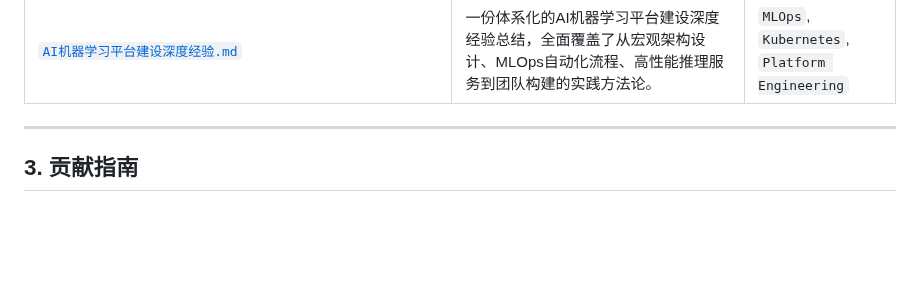
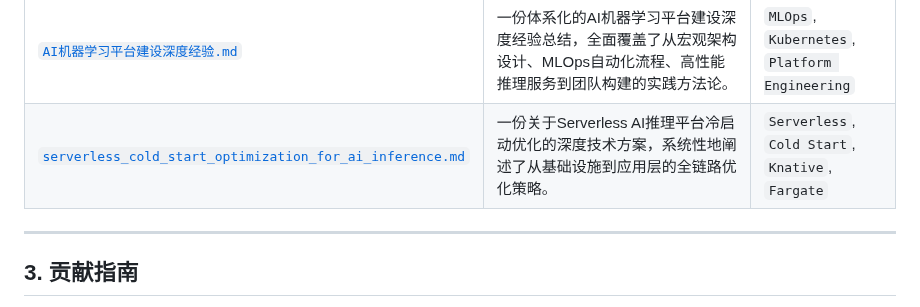
Before and after one commit to mingyu110/AI, a Markdown page: README.md, the part around the change. Rendered like a GitHub page; blank space fills up the shorter version.

Commit message:
docs: add guide on serverless cold start optimization

```diff
--- a/README.md
+++ b/README.md
@@ -27,6 +27,7 @@
 | [`kubernetes_stability_for_ml_platforms.md`](./kubernetes_stability_for_ml_platforms.md) | 深入探讨如何从平台工程和应用开发两个维度，保障机器学习平台在Kubernetes上的生产级稳定性。 | `Kubernetes`, `MLOps`, `SRE` |
 | [`hybrid_cloud_ml_inference_platform_architecture.md`](./hybrid_cloud_ml_inference_platform_architecture.md) | 一份面向混合云的生产级机器学习推理平台架构演进方案，结合了KServe、Triton和Karmada。 | `KServe`, `Triton`, `Karmada`, `MLOps` |
 | [`AI机器学习平台建设深度经验.md`](./AI机器学习平台建设深度经验.md) | 一份体系化的AI机器学习平台建设深度经验总结，全面覆盖了从宏观架构设计、MLOps自动化流程、高性能推理服务到团队构建的实践方法论。 | `MLOps`, `Kubernetes`, `Platform Engineering` |
+| [`serverless_cold_start_optimization_for_ai_inference.md`](./serverless_cold_start_optimization_for_ai_inference.md) | 一份关于Serverless AI推理平台冷启动优化的深度技术方案，系统性地阐述了从基础设施到应用层的全链路优化策略。 | `Serverless`, `Cold Start`, `Knative`, `Fargate` |
 
 ---
 
```
Also changed, not shown: serverless_cold_start_optimization_for_ai_inference.md (added, +118 -0 lines).
